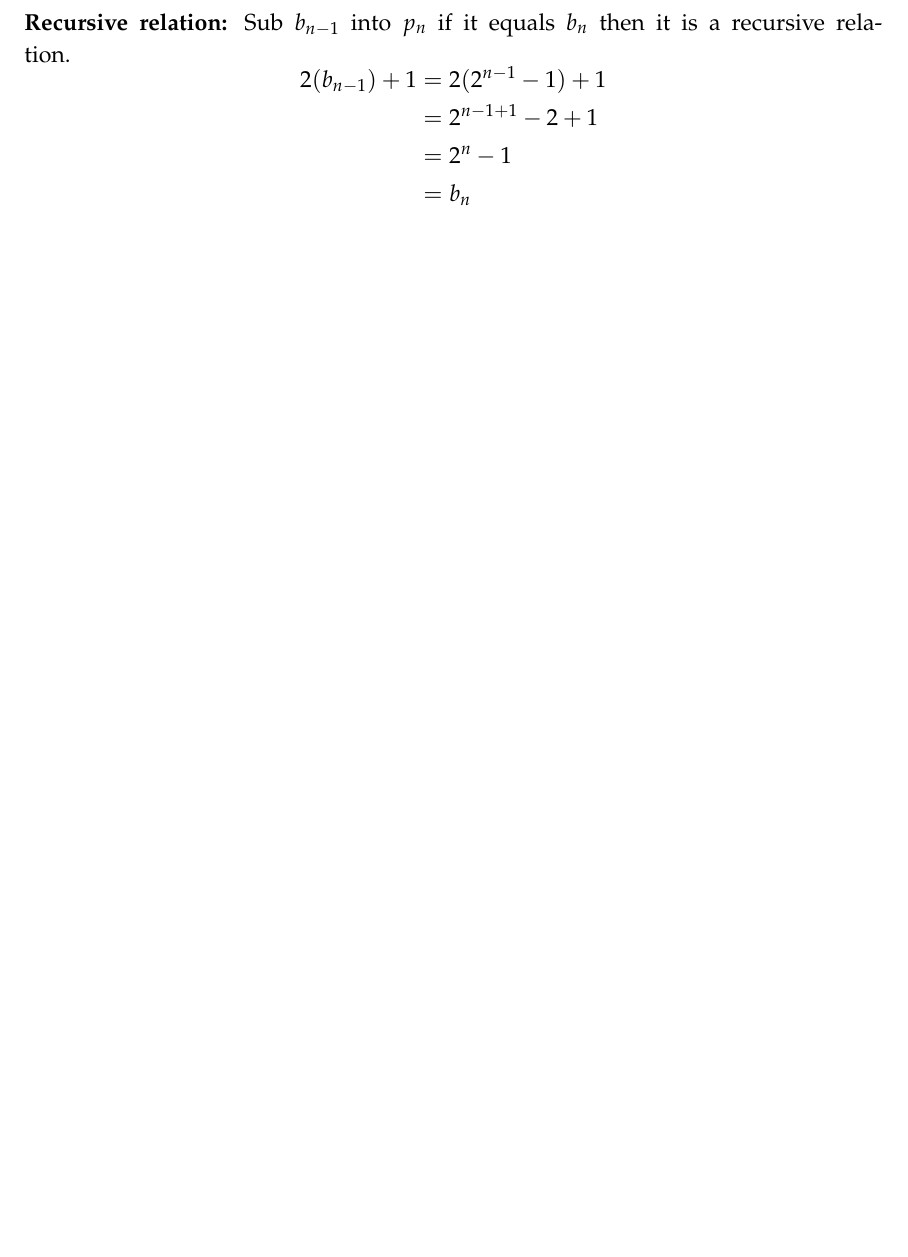
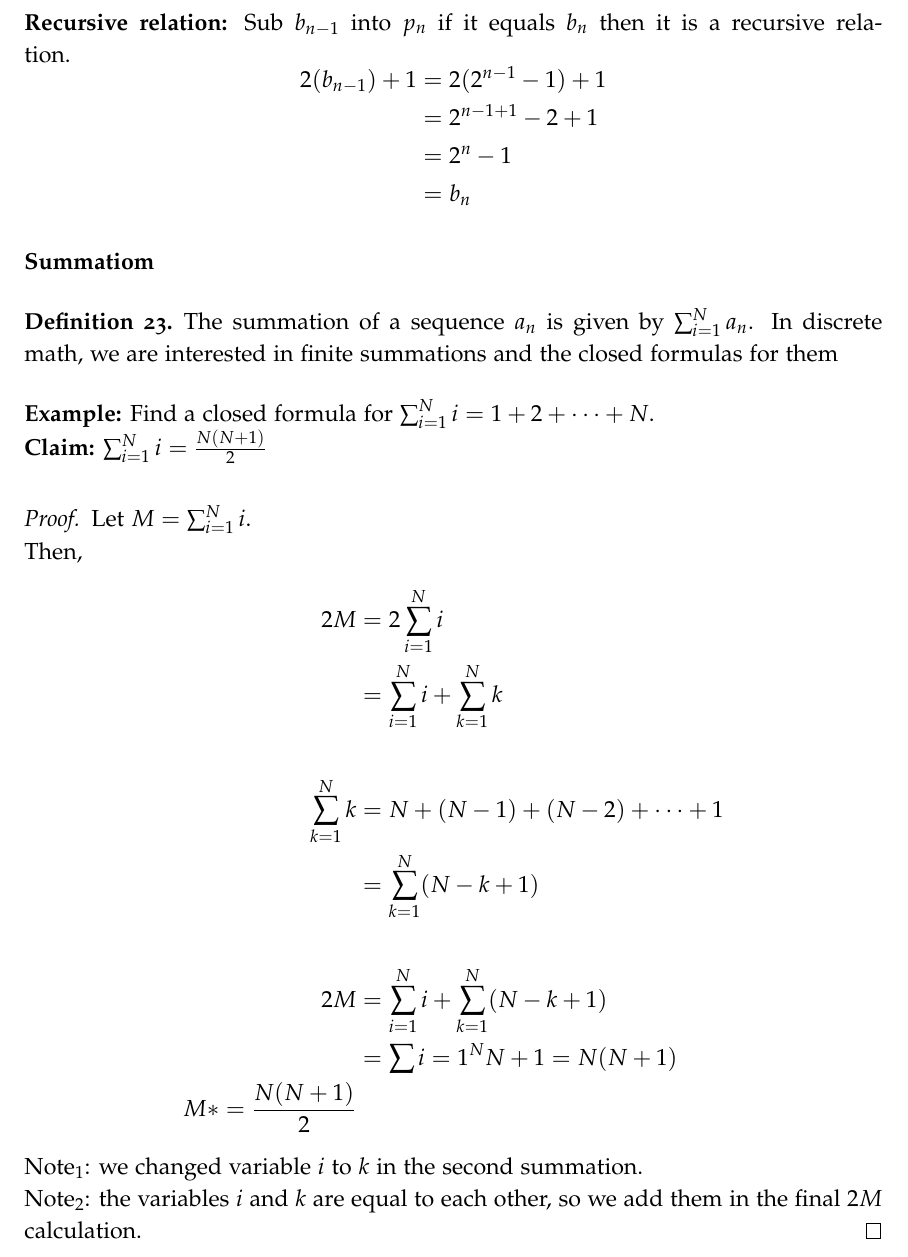
Before and after one commit to ALECTM/MATH1064, a LaTeX document (MATH1064 Notes.tex): part of page 20 of 23, cut so that both start at the same text, the shorter picture padded with empty space. Compiled offline with pdfLaTeX.

```diff
--- a/MATH1064 Notes.tex
+++ b/MATH1064 Notes.tex
@@ -1056,6 +1056,31 @@
         \end{aligned}
     \end{equation*}
 
+    \subsubsection*{Summatiom}
+    \begin{definition}
+        \label{def:summation}
+        The summation of a sequence $a_n$ is given by $\sum^{N}_{i=1}a_n$. In discrete math, we are
+        interested in finite summations and the closed formulas for them
+    \end{definition}
+
+    \textbf{Example:} Find a closed formula for $\sum_{i=1}^{N}i=1+2+\dots+N$.\\
+    \textbf{Claim: $\sum_{i=1}^{N}i = \frac{N(N+1)}{2}$}
+    \begin{proof}
+        Let $M = \sum_{i=1}^{N}i$. \\
+        Then,
+        \begin{align*}
+            2M &= 2 \sum_{i=1}^{N}i \\
+            &= \sum_{i=1}^{N}i + \sum_{k=1}^{N}k \\\\
+            \sum_{k=1}^{N}k &= N + (N-1) + (N-2) + \dots + 1 \\
+            &= \sum_{k=1}^{N} (N - k + 1) \\\\
+            2M &= \sum_{i=1}^{N} i + \sum_{k=1}^{N} (N - k + 1) \\
+            &= \sum{i=1}^{N} N + 1 = N(N+1) \\
+            M *= \frac{N(N+1)}{2}
+        \end{align*}
+        Note$_{1}$: we changed variable $i$ to $k$ in the second summation. \\
+        Note$_{2}$: the variables $i$ and $k$ are equal to each other, so we add
+        them in the final $2M$ calculation.
+    \end{proof}
 
 
 
```
Also changed, not shown: MATH1064 Notes.pdf.
